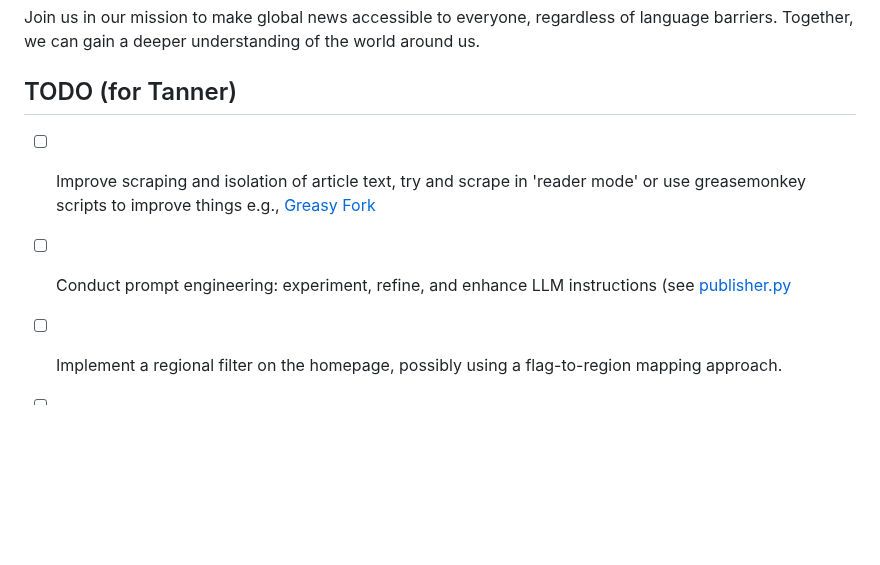
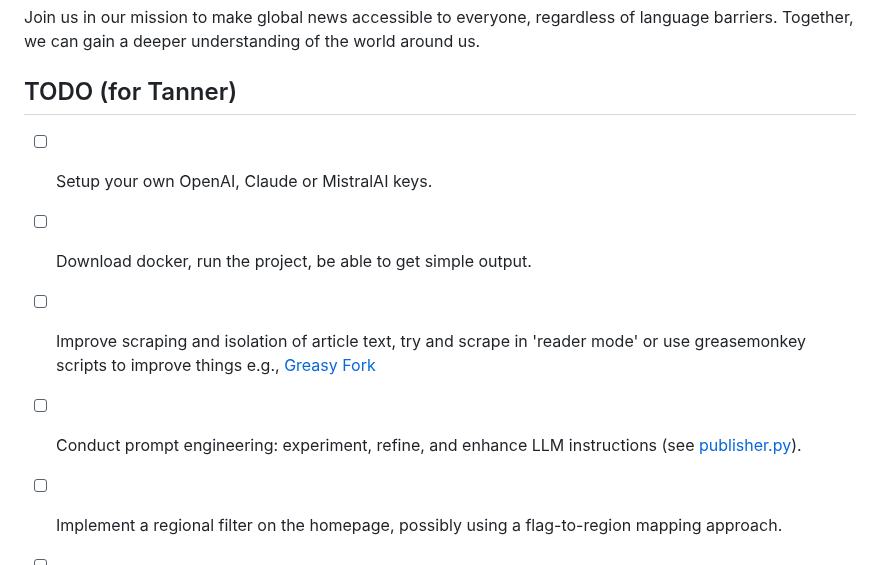
Before and after one commit to Medusa-Intelligence-Corp/TranslateTribune, a Markdown page: README.md, the part around the change. GitHub-like rendering; blank space fills up the shorter version.

```diff
--- a/README.md
+++ b/README.md
@@ -109,8 +109,10 @@ For more information, questions, or to get involved, please see [https://medusai
 Join us in our mission to make global news accessible to everyone, regardless of language barriers. Together, we can gain a deeper understanding of the world around us.
 
 ## TODO (for Tanner)
+- [ ] Setup your own OpenAI, Claude or MistralAI keys.
+- [ ] Download docker, run the project, be able to get simple output.
 - [ ] Improve scraping and isolation of article text, try and scrape in 'reader mode' or use greasemonkey scripts to improve things e.g., [Greasy Fork](https://greasyfork.org/en)
-- [ ] Conduct prompt engineering: experiment, refine, and enhance LLM instructions (see [publisher.py](./utils/publisher.py#L116)
+- [ ] Conduct prompt engineering: experiment, refine, and enhance LLM instructions (see [publisher.py](./utils/publisher.py#L116)).
 - [ ] Implement a regional filter on the homepage, possibly using a flag-to-region mapping approach.
 - [ ] Integrate Bluesky bot for sharing top links post-publishing using their [Python API](https://atproto.blue/en/latest/).
 - [ ] Evaluate [LiteLLM](https://github.com/BerriAI/litellm) for potential integration, or consider adding an alternative LLM to [llm.py](./utils/llm.py).
```
